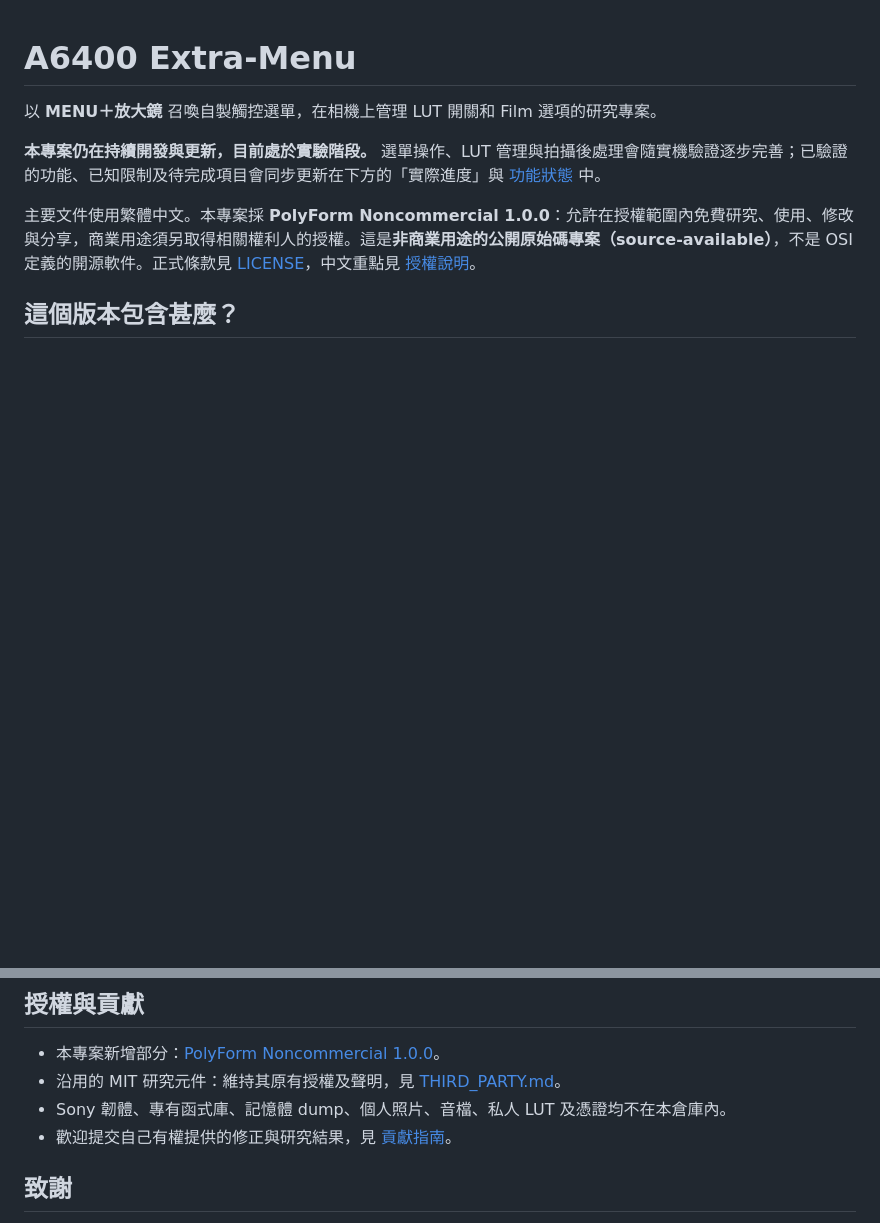
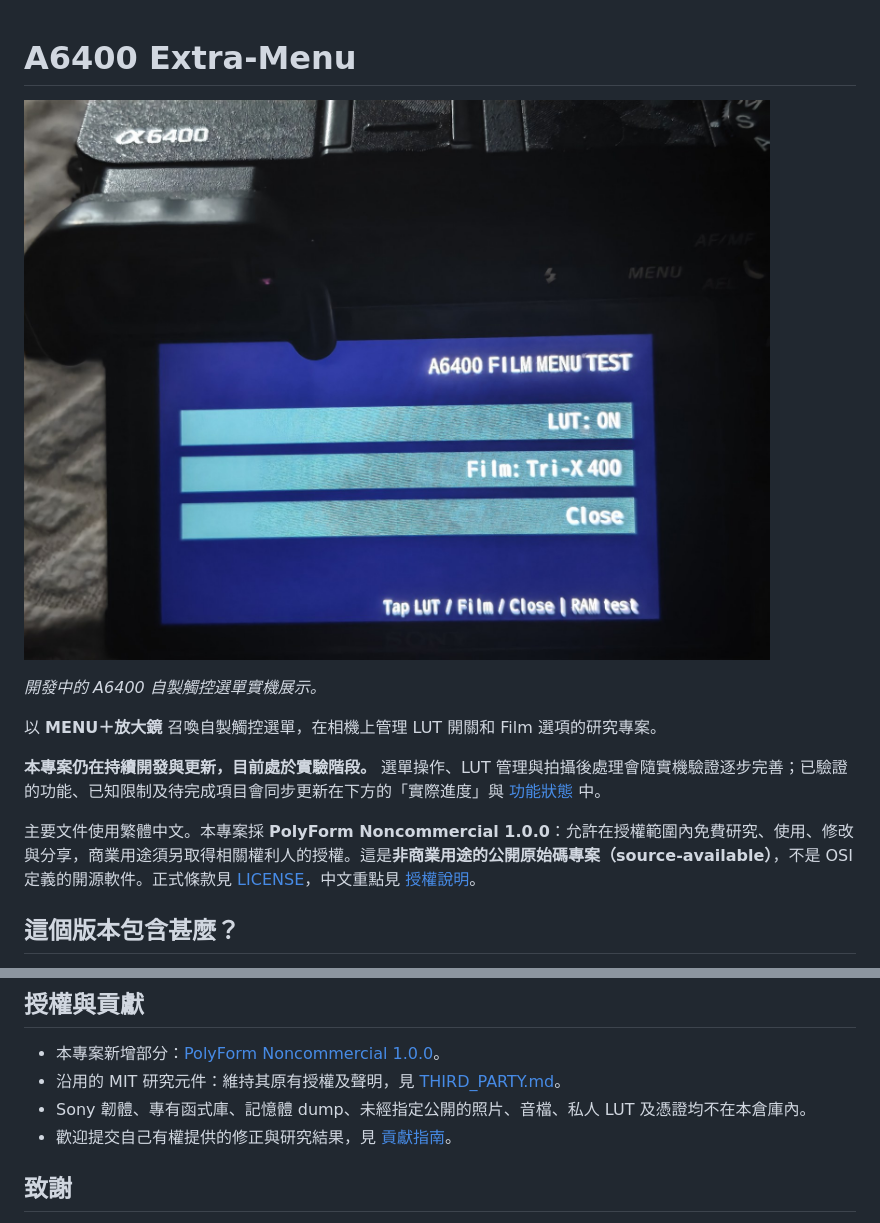
Before and after one commit to CRFH67I3/A6400-Extra-Menu, a Markdown page: README.md, 2 parts joined by grey strips. Rendered like a GitHub page; pictures changed too: docs/images/a6400-extra-menu-camera.jpg (added); blank space fills up the shorter version.

```diff
--- a/README.md
+++ b/README.md
@@ -1,4 +1,8 @@
 # A6400 Extra-Menu
+
+![A6400 機身顯示自製觸控選單，包含 LUT 開關、Film 選擇與 Close](docs/images/a6400-extra-menu-camera.jpg)
+
+*開發中的 A6400 自製觸控選單實機展示。*
 
 以 **MENU＋放大鏡** 召喚自製觸控選單，在相機上管理 LUT 開關和 Film 選項的研究專案。
 
@@ -59,7 +63,7 @@ python3 -m unittest discover -p 'test_*.py' -v
 
 - 本專案新增部分：[PolyForm Noncommercial 1.0.0](LICENSE)。
 - 沿用的 MIT 研究元件：維持其原有授權及聲明，見 [THIRD_PARTY.md](THIRD_PARTY.md)。
-- Sony 韌體、專有函式庫、記憶體 dump、個人照片、音檔、私人 LUT 及憑證均不在本倉庫內。
+- Sony 韌體、專有函式庫、記憶體 dump、未經指定公開的照片、音檔、私人 LUT 及憑證均不在本倉庫內。
 - 歡迎提交自己有權提供的修正與研究結果，見 [貢獻指南](CONTRIBUTING.md)。
 
 ## 致謝
```
Also changed, not shown: THIRD_PARTY.md (+3 -1 lines), docs/發布檢查.md (+6 -2 lines), 3 other files.
